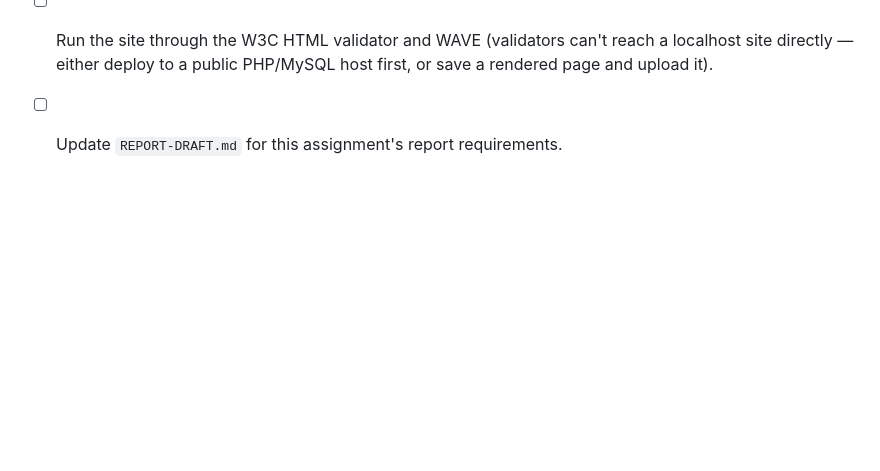
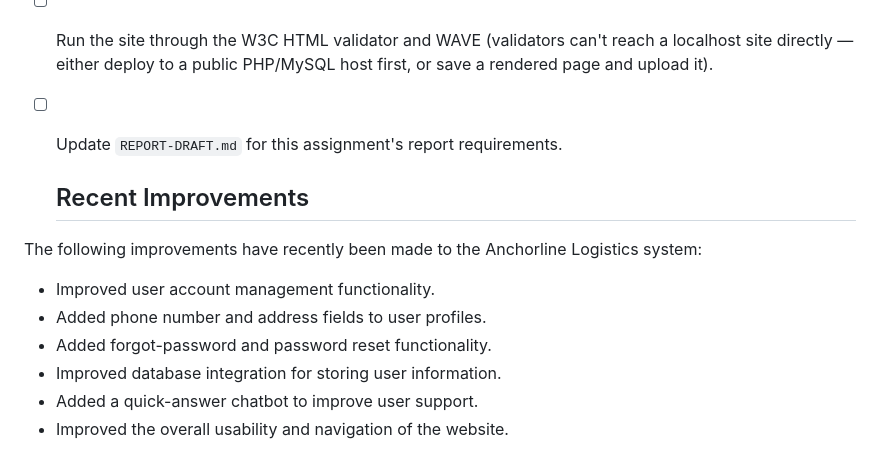
Before and after one commit to KhiulAakash/KOI, a Markdown page: anchorline-logistics/README.md, the part around one of its changes. GitHub-like rendering; blank space fills up the shorter version.

Commit message:
Update README with recent project improvements
Documented recent improvements to user accounts, password reset, database integration and chatbot functionality.

```diff
--- a/anchorline-logistics/README.md
+++ b/anchorline-logistics/README.md
@@ -115,3 +115,14 @@ on `track.php`.
       localhost site directly — either deploy to a public PHP/MySQL host first, or save a
       rendered page and upload it).
 - [ ] Update `REPORT-DRAFT.md` for this assignment's report requirements.
+
+    ## Recent Improvements
+
+The following improvements have recently been made to the Anchorline Logistics system:
+
+- Improved user account management functionality.
+- Added phone number and address fields to user profiles.
+- Added forgot-password and password reset functionality.
+- Improved database integration for storing user information.
+- Added a quick-answer chatbot to improve user support.
+- Improved the overall usability and navigation of the website.
```
Also changed, not shown: other parts of anchorline-logistics/README.md (+1 -1 lines).
